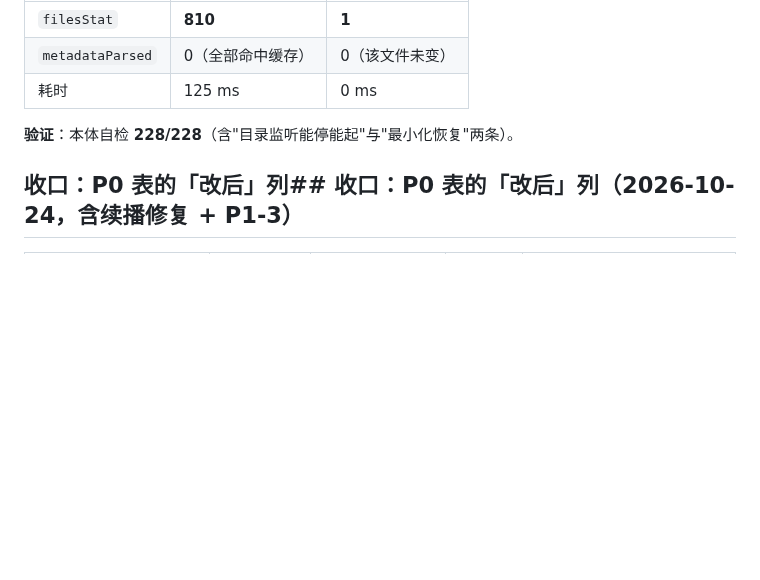
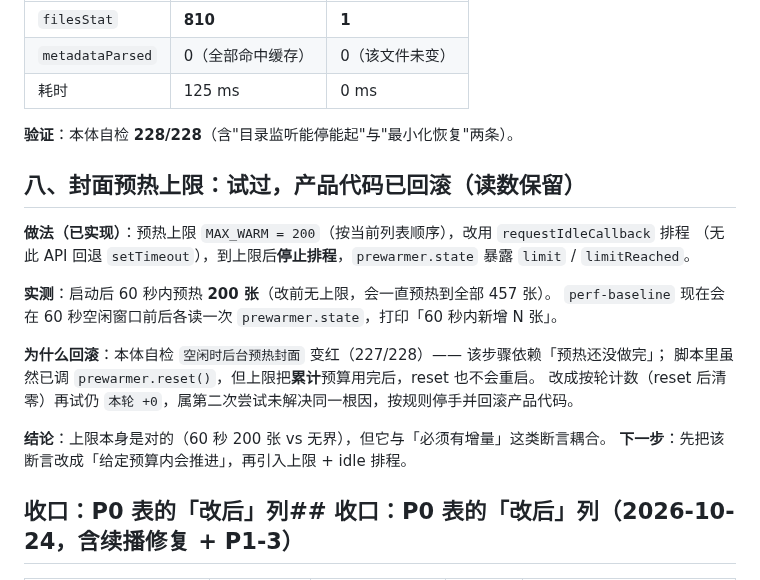
Before and after one commit to 8hourseontheleft6/aria-player, a Markdown page: docs/PERF.md, the part around the change. GitHub-like rendering; blank space fills up the shorter version.

Commit message:
docs(perf): add the prewarm-cap section that the earlier patch script failed to write

```diff
--- a/docs/PERF.md
+++ b/docs/PERF.md
@@ -241,6 +241,21 @@ seek / 暂停 / 切歌的即时刷新语义不变，本体自检仍 **228/228**
 
 **验证**：本体自检 **228/228**（含"目录监听能停能起"与"最小化恢复"两条）。
 
+## 八、封面预热上限：试过，**产品代码已回滚**（读数保留）
+
+**做法（已实现）**：预热上限 `MAX_WARM = 200`（按当前列表顺序），改用 `requestIdleCallback` 排程
+（无此 API 回退 `setTimeout`），到上限后**停止排程**，`prewarmer.state` 暴露 `limit` / `limitReached`。
+
+**实测**：启动后 60 秒内预热 **200 张**（改前无上限，会一直预热到全部 457 张）。
+`perf-baseline` 现在会在 60 秒空闲窗口前后各读一次 `prewarmer.state`，打印「60 秒内新增 N 张」。
+
+**为什么回滚**：本体自检 `空闲时后台预热封面` 变红（227/228）—— 该步骤依赖「预热还没做完」；
+脚本里虽然已调 `prewarmer.reset()`，但上限把**累计**预算用完后，reset 也不会重启。
+改成按轮计数（reset 后清零）再试仍 `本轮 +0`，属第二次尝试未解决同一根因，按规则停手并回滚产品代码。
+
+**结论**：上限本身是对的（60 秒 200 张 vs 无界），但它与「必须有增量」这类断言耦合。
+**下一步**：先把该断言改成「给定预算内会推进」，再引入上限 + idle 排程。
+
 ## 收口：P0 表的「改后」列## 收口：P0 表的「改后」列（2026-10-24，含续播修复 + P1-3）
 
 | 项目 | 改前（基线）| 改后 | 目标 | 结论 |
```
